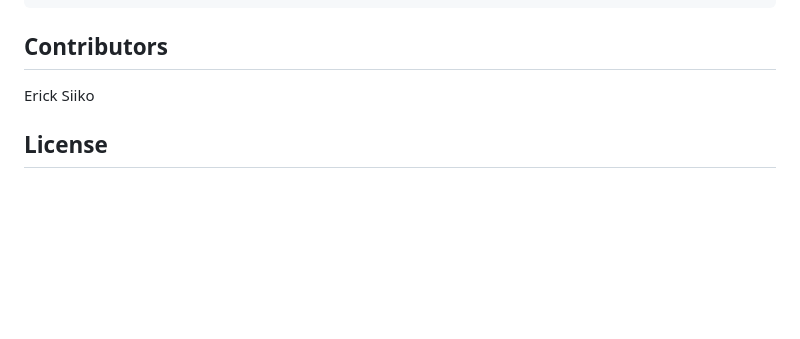
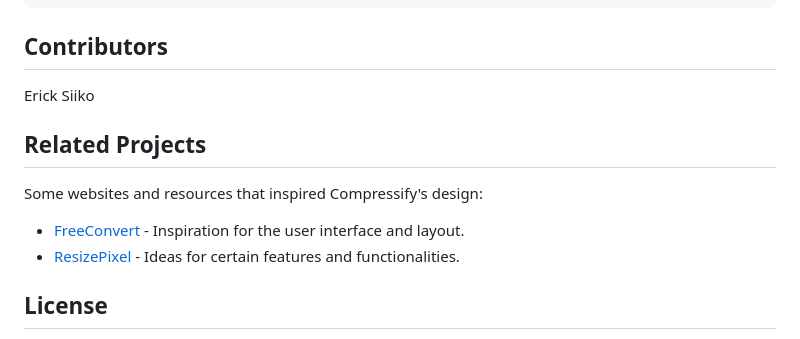
Before and after one commit to SeesKo/compressify_image_shrinker, a Markdown page: README.md, the part around the change. GitHub-like rendering; blank space fills up the shorter version.

```diff
--- a/README.md
+++ b/README.md
@@ -103,6 +103,14 @@ The application uses a SQLite database to store information about uploaded and c
 Erick Siiko
 
 
+## Related Projects
+
+Some websites and resources that inspired Compressify's design:
+
+- [FreeConvert](https://www.freeconvert.com/mp3-converter) - Inspiration for the user interface and layout.
+- [ResizePixel](https://www.resizepixel.com/resize-image/) - Ideas for certain features and functionalities.
+
+
 ## License
 
 This project is proprietary software and all rights are reserved. You may not copy, distribute, or modify this software without explicit permission from the author.
```
